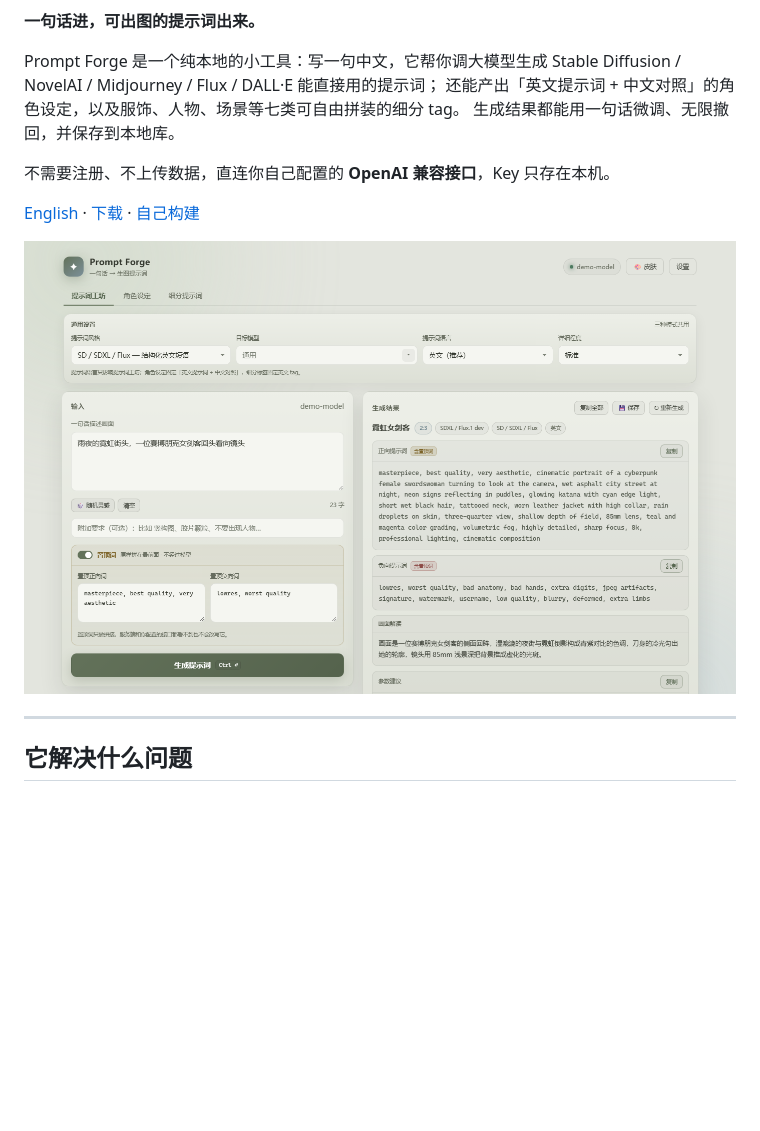
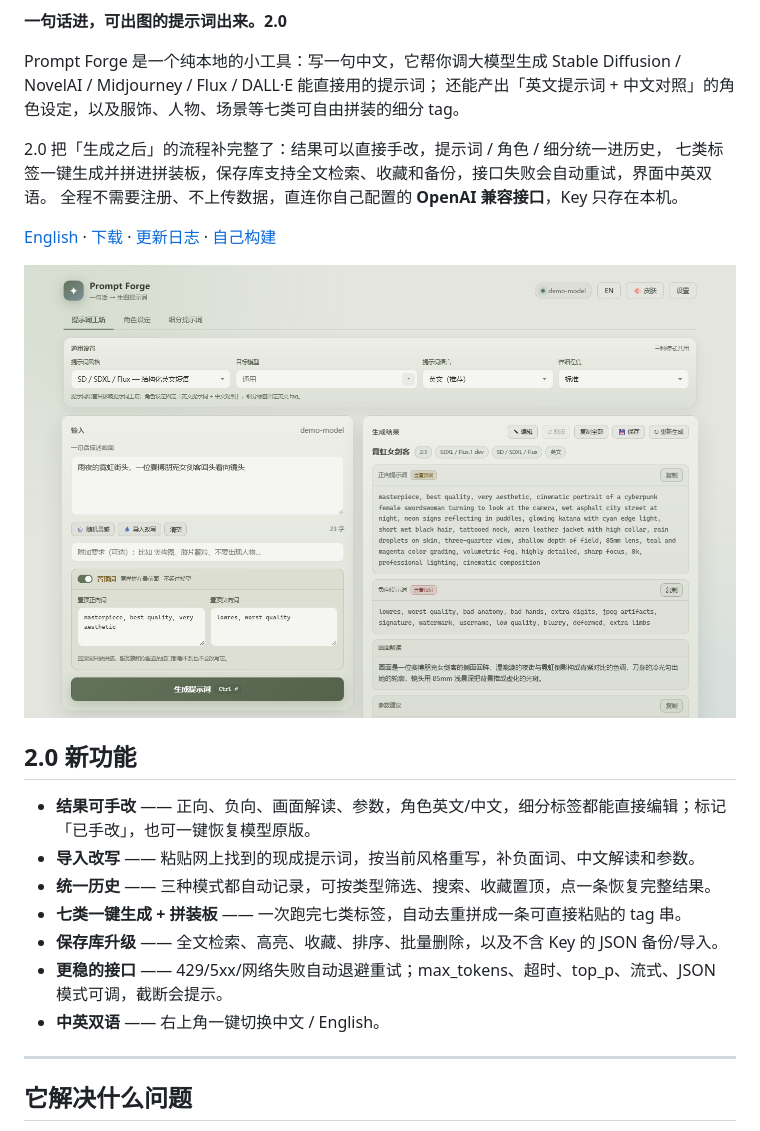
Before and after one commit to yu20000505/prompt-forge, a Markdown page: README.md, the part around the change printed below. Drawn GitHub-style; pictures changed too: docs/screenshots/01-main.png; blank space fills up the shorter version.

Commit message:
release: prepare v2.0.0

```diff
--- a/README.md
+++ b/README.md
@@ -4,17 +5,28 @@
 [![License: MIT](https://img.shields.io/badge/license-MIT-6f7f66.svg)](LICENSE)
 
-**一句话进，可出图的提示词出来。**
+**一句话进，可出图的提示词出来。2.0**
 
 Prompt Forge 是一个纯本地的小工具：写一句中文，它帮你调大模型生成
 Stable Diffusion / NovelAI / Midjourney / Flux / DALL·E 能直接用的提示词；
 还能产出「英文提示词 + 中文对照」的角色设定，以及服饰、人物、场景等七类可自由拼装的细分 tag。
-生成结果都能用一句话微调、无限撤回，并保存到本地库。
 
-不需要注册、不上传数据，直连你自己配置的 **OpenAI 兼容接口**，Key 只存在本机。
+2.0 把「生成之后」的流程补完整了：结果可以直接手改，提示词 / 角色 / 细分统一进历史，
+七类标签一键生成并拼进拼装板，保存库支持全文检索、收藏和备份，接口失败会自动重试，界面中英双语。
+全程不需要注册、不上传数据，直连你自己配置的 **OpenAI 兼容接口**，Key 只存在本机。
 
-[English](README.en.md) · [下载](../../releases) · [自己构建](#自己构建)
+[English](README.en.md) · [下载](../../releases) · [更新日志](CHANGELOG.md) · [自己构建](#自己构建)
 
 ![主界面](docs/screenshots/01-main.png)
+
+## 2.0 新功能
+
+- **结果可手改** —— 正向、负向、画面解读、参数，角色英文/中文，细分标签都能直接编辑；标记「已手改」，也可一键恢复模型原版。
+- **导入改写** —— 粘贴网上找到的现成提示词，按当前风格重写，补负面词、中文解读和参数。
+- **统一历史** —— 三种模式都自动记录，可按类型筛选、搜索、收藏置顶，点一条恢复完整结果。
+- **七类一键生成 + 拼装板** —— 一次跑完七类标签，自动去重拼成一条可直接粘贴的 tag 串。
+- **保存库升级** —— 全文检索、高亮、收藏、排序、批量删除，以及不含 Key 的 JSON 备份/导入。
+- **更稳的接口** —— 429/5xx/网络失败自动退避重试；max_tokens、超时、top_p、流式、JSON 模式可调，截断会提示。
+- **中英双语** —— 右上角一键切换中文 / English。
 
 ---
 
```
Also changed, not shown: other parts of README.md (+3 -2 lines), CHANGELOG.md (added, +44 -0 lines), README.en.md (+23 -6 lines), docs/ROADMAP.md (+1 -1 lines), docs/screenshots/02-character.png, docs/screenshots/03-theme.png, docs/screenshots/04-settings.png, docs/screenshots/05-segment.png, 7 other files.
